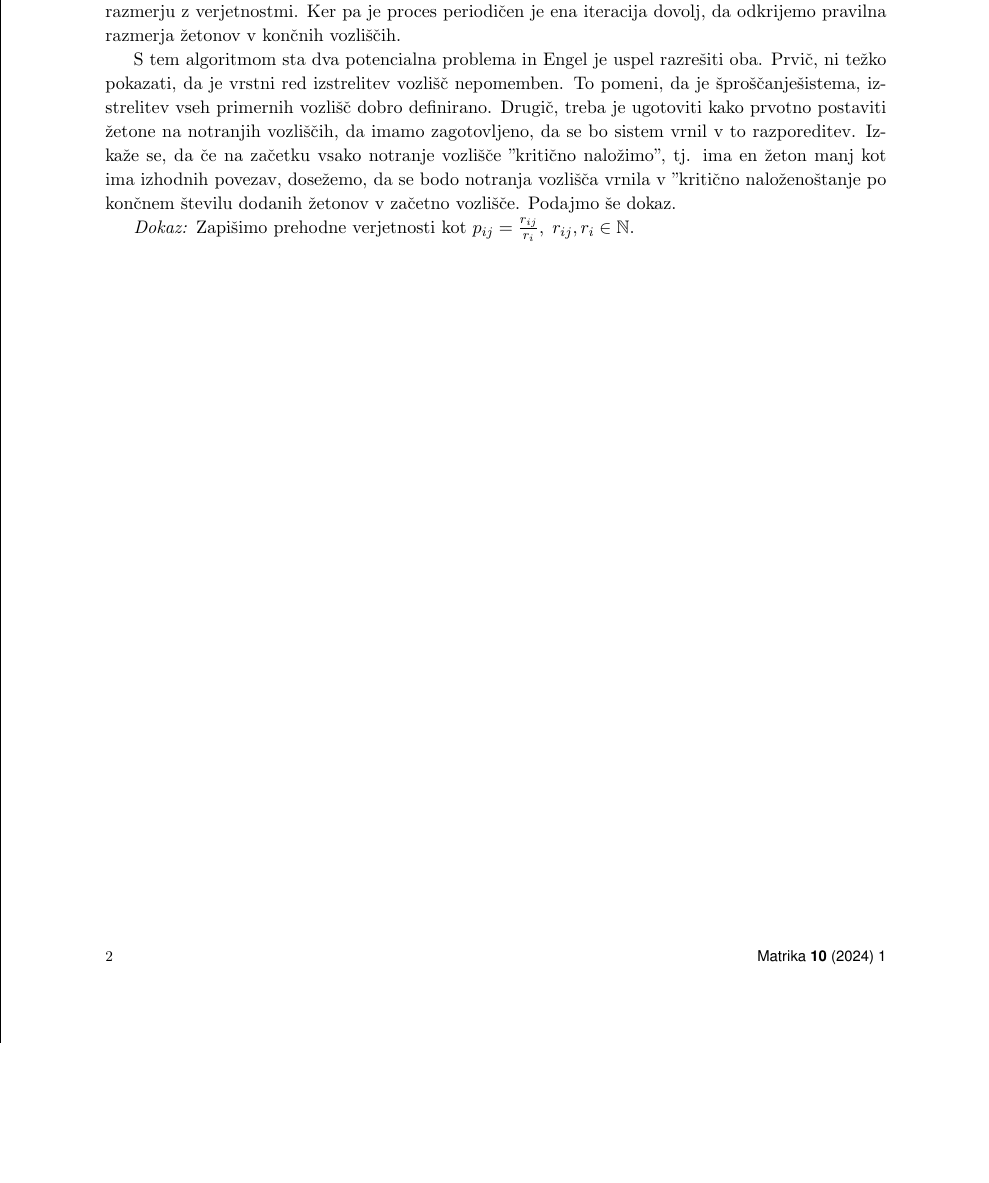
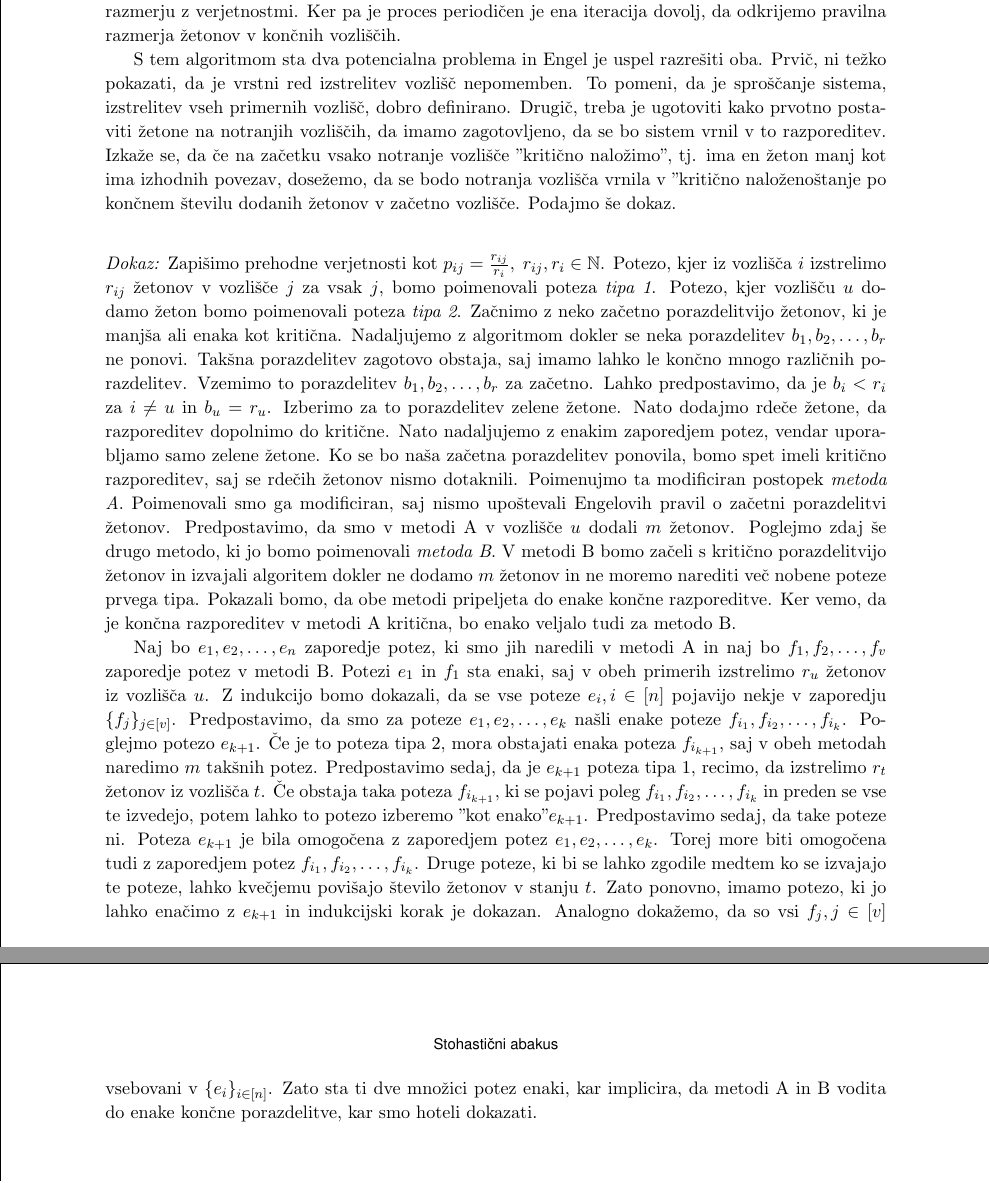
Before and after one commit to lukahouska/stohasticni-abakus, a LaTeX document (luka_houska_clanek.tex): part of page 2 of 2 before the commit and two parts of pages 2 and 3 of 3 after it, the two joined at a grey line, cut so that both start at the same text, the shorter picture padded with empty space. Compiled offline with pdfLaTeX.

Commit message:
nadaljeval

```diff
--- a/luka_houska_clanek.tex
+++ b/luka_houska_clanek.tex
@@ -44,8 +45,15 @@ Uporabljali bomo izraza \emph{notranja vozlišča} za povrnljiva stanja in \emph
 \indent Ideja algortima je, da začnemo s praznimi vozlišči in dodajamo žetone na začetno stanje, ki ga bomo poimenovali začetno vozlišče. Ko je v začetnem vozlišču dovolj žetonov, ga izstrelimo tako, da po povezavah do sosednjih vozlišč pošljemo žetone v razmerju, ki odražajo prehodne verjetnosti. Ponavljamo postopek dodajanja žetonov v začetno vozlišče in izstreljevanja dokler nima vsak od sosedov dovolj žetonov, da izstrelimo te itn. Predstavljajmo si, da ponavljamo postopek dodajanja žetonov in izstrelitev vozlišč in
 da je na neki točki število žetonov na notranjih vozliščih enako začetnemu. Engel je utemeljil, da je v tem trenutku število žetonov v končnih vozliščih proporcionalno njenim verjetnostim, saj premikanje žetonov po grafu upošteva prehodne verjetnosti. Če smo bolj natančni: če ima končno vozlišče $k$ žetonov in je število vseh dodanih žetonov v začetno vozlišče $c$, potem je verjetnost, da pridemo v to absorbirajoče stanje iz začetnega stanja enaka $k/c$. Ker smo ustvarili periodičen proces; če dodajamo žetone v začetno vozlišče in ponovimo celoten postopek, bo končna razporeditev žetonov v končnih vozliščih enaka, saj more po zakonu o velikih številih biti v razmerju z verjetnostmi. Ker pa je proces periodičen je ena iteracija dovolj, da odkrijemo pravilna razmerja žetonov v končnih vozliščih. \\
-\indent S tem algoritmom sta dva potencialna problema in Engel je uspel razrešiti oba. Prvič, ni težko pokazati, da je vrstni red izstrelitev vozlišč nepomemben. To pomeni, da je "sproščanje" sistema, izstrelitev vseh primernih vozlišč dobro definirano. Drugič, treba je ugotoviti kako prvotno postaviti žetone na notranjih vozliščih, da imamo zagotovljeno, da se bo sistem vrnil v to razporeditev. Izkaže se, da če na začetku vsako notranje vozlišče "kritično naložimo", tj. ima en žeton manj kot ima izhodnih povezav, dosežemo, da se bodo notranja vozlišča vrnila v "kritično naloženo" stanje po končnem številu dodanih žetonov v začetno vozlišče. Podajmo še dokaz.
+\indent S tem algoritmom sta dva potencialna problema in Engel je uspel razrešiti oba. Prvič, ni težko pokazati, da je vrstni red izstrelitev vozlišč nepomemben. To pomeni, da je sproščanje sistema, izstrelitev vseh primernih vozlišč, dobro definirano. Drugič, treba je ugotoviti kako prvotno postaviti žetone na notranjih vozliščih, da imamo zagotovljeno, da se bo sistem vrnil v to razporeditev. Izkaže se, da če na začetku vsako notranje vozlišče "kritično naložimo", tj. ima en žeton manj kot ima izhodnih povezav, dosežemo, da se bodo notranja vozlišča vrnila v "kritično naloženo" stanje po končnem številu dodanih žetonov v začetno vozlišče. Podajmo še dokaz.
 
-{\em Dokaz:\/} Zapišimo prehodne verjetnosti kot $p_{ij} = \frac{r_{ij}}{r_{i}},\; r_{ij}, r_{i}\in \mathbb{N}$.
+\vspace{\baselineskip}
+
+\noindent {\em Dokaz:\/} Zapišimo prehodne verjetnosti kot $p_{ij} = \frac{r_{ij}}{r_{i}},\; r_{ij}, r_{i}\in \mathbb{N}$. Potezo, kjer iz vozlišča $i$ izstrelimo $r_{ij}$ žetonov v vozlišče $j$ za vsak $j$, bomo poimenovali poteza \emph{tipa 1}. Potezo, kjer vozlišču $u$ dodamo žeton bomo poimenovali poteza \emph{tipa 2}. Začnimo z neko začetno porazdelitvijo žetonov, ki je manjša ali enaka kot kritična. Nadaljujemo z algoritmom dokler se neka porazdelitev $b_{1},b_{2},\ldots,b_{r}$ ne ponovi. Takšna porazdelitev zagotovo obstaja, saj imamo lahko le končno mnogo različnih porazdelitev. Vzemimo to porazdelitev $b_{1},b_{2},\ldots,b_{r}$ za začetno. Lahko predpostavimo, da je $b_{i}<r_{i}$ za $i \neq u$ in $b_{u} = r_{u}$. Izberimo za to porazdelitev zelene žetone. Nato dodajmo rdeče žetone, da razporeditev dopolnimo do kritične. Nato nadaljujemo z enakim zaporedjem potez, vendar uporabljamo samo zelene žetone. Ko se bo naša začetna porazdelitev ponovila, bomo spet imeli kritično razporeditev, saj se rdečih žetonov nismo dotaknili. Poimenujmo ta modificiran postopek \emph{metoda A}. Poimenovali smo ga modificiran, saj nismo upoštevali Engelovih pravil o začetni porazdelitvi žetonov.
+Predpostavimo, da smo v metodi A v vozlišče $u$ dodali $m$ žetonov. Poglejmo zdaj še drugo metodo, ki jo bomo poimenovali \emph{metoda B}. V metodi B bomo začeli s kritično porazdelitvijo žetonov in izvajali algoritem dokler ne dodamo $m$ žetonov in ne moremo narediti več nobene poteze prvega tipa. Pokazali bomo, da obe metodi pripeljeta do enake končne razporeditve. Ker vemo, da je končna razporeditev v metodi A kritična, bo enako veljalo tudi za metodo B. \newline
+\indent Naj bo $e_{1},e_{2},\ldots,e_{n}$ zaporedje potez, ki smo jih naredili v metodi A in naj bo $f_{1},f_{2},\ldots,f_{v}$ zaporedje potez v metodi B. Potezi $e_{1}$ in $f_{1}$ sta enaki, saj v obeh primerih izstrelimo $r_{u}$ žetonov iz vozlišča $u$. Z indukcijo bomo dokazali, da se vse poteze $e_{i}, i \in [n] $ pojavijo nekje v zaporedju $\{ f_{j}\} _{j\in [v] }$. Predpostavimo, da smo za poteze $e_{1},e_{2},\ldots,e_{k}$ našli enake poteze $f_{i_1},f_{i_2},\ldots,f_{i_k}$. Poglejmo potezo $e_{k+1}$. Če je to poteza tipa 2, mora obstajati enaka poteza $f_{i_{k+1}}$, saj v obeh metodah naredimo $m$ takšnih potez.
+Predpostavimo sedaj, da je $e_{k+1}$ poteza tipa 1, recimo, da izstrelimo $r_{t}$ žetonov iz vozlišča $t$. Če obstaja taka poteza $f_{i_{k+1}}$, ki se pojavi poleg $f_{i_1},f_{i_2},\ldots,f_{i_k}$ in preden se vse te izvedejo, potem lahko to potezo izberemo "kot enako" $e_{k+1}$. Predpostavimo sedaj, da take poteze ni. Poteza $e_{k+1}$ je bila omogočena z zaporedjem potez $e_{1},e_{2},\ldots,e_{k}$. Torej more biti omogočena tudi z zaporedjem potez $f_{i_1},f_{i_2},\ldots,f_{i_k}$. Druge poteze, ki bi se lahko zgodile medtem ko se izvajajo te poteze, lahko kvečjemu povišajo število žetonov v stanju $t$.
+Zato ponovno, imamo potezo, ki jo lahko enačimo z $e_{k+1}$ in indukcijski korak je dokazan. Analogno dokažemo, da so vsi $f_{j}, j \in [v] $ vsebovani v $\{e_{i} \}_{i\in [n] }$. Zato sta ti dve množici potez enaki, kar implicira, da metodi A in B vodita do enake končne porazdelitve, kar smo hoteli dokazati.
+
 
 
 
```
Also changed, not shown: luka_houska_clanek.tex (3 more changed lines).
